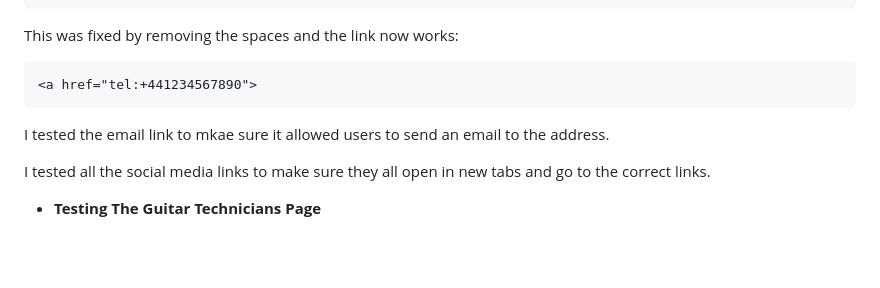
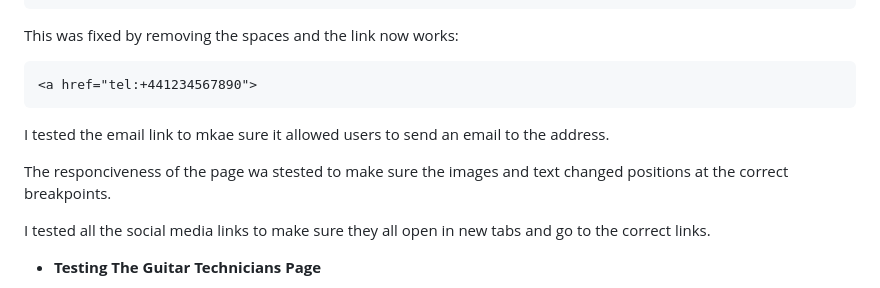
Before and after one commit to Jamie-S2000/CI-project-1, a Markdown page: README.md, the part around the change. Rendered like a GitHub page; blank space fills up the shorter version.

Commit message:
adds breakpoints testing on home page

```diff
--- a/README.md
+++ b/README.md
@@ -306,6 +306,8 @@ This was fixed by removing the spaces and the link now works:
 
 I tested the email link to mkae sure it allowed users to send an email to the address.
 
+The responciveness of the page wa stested to make sure the images and text changed positions at the correct breakpoints.
+
 I tested all the social media links to make sure they all open in new tabs and go to the correct links.
 
 - __Testing The Guitar Technicians Page__
```
